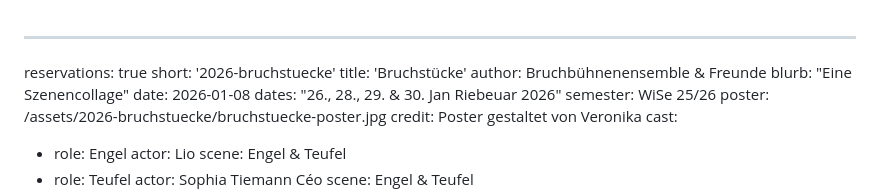
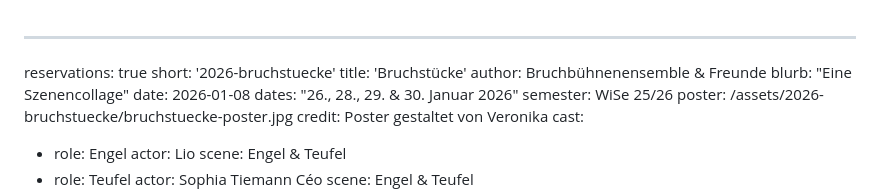
Before and after one commit to Bruchbuehne/bruchbuehne.github.io, a Markdown page: src/inszenierungen/2026-01-bruchstuecke.md, the part around the change. Rendered like a GitHub page.

```diff
--- a/src/inszenierungen/2026-01-bruchstuecke.md
+++ b/src/inszenierungen/2026-01-bruchstuecke.md
@@ -5,7 +5,7 @@ title: 'Bruchstücke'
 author: Bruchbühnenensemble & Freunde
 blurb: "Eine Szenencollage"
 date: 2026-01-08
-dates: "26., 28., 29. & 30. Jan Riebeuar 2026"
+dates: "26., 28., 29. & 30. Januar 2026"
 semester: WiSe 25/26
 poster: /assets/2026-bruchstuecke/bruchstuecke-poster.jpg
 credit: Poster gestaltet von Veronika
```
